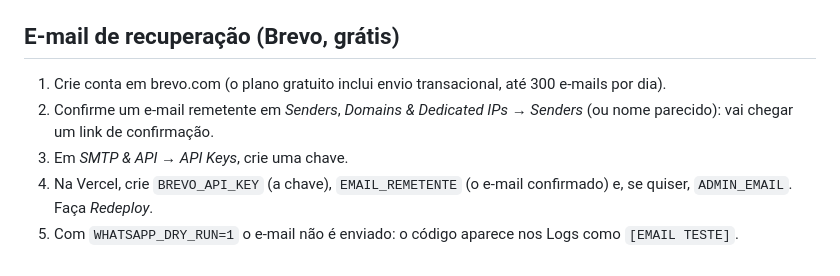
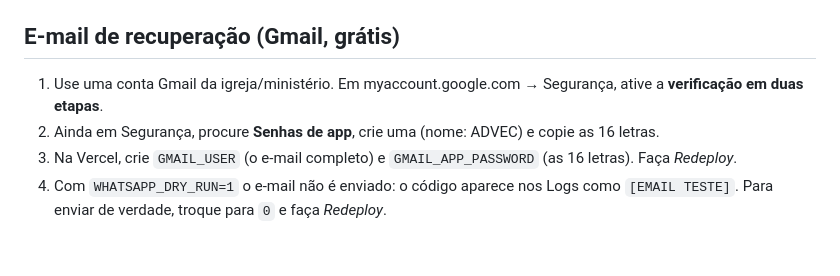
Before and after one commit to comunicacaojacuistaff-afk/staff_agenda_comunicacao, a Markdown page: README.md, the part around the change. Drawn GitHub-style.

```diff
--- a/README.md
+++ b/README.md
@@ -32,9 +32,8 @@ App completo para Vercel + Neon Postgres, com WhatsApp automático (Z-API).
 - O GitHub pode atrasar execuções agendadas em alguns minutos, e pausa agendamentos de repositórios sem atividade por 60 dias; o cron-job.org é uma alternativa mais pontual.
 - Para rodar local: `npm i -g vercel`, `vercel dev` (com as variáveis em `.env`).
 
-## E-mail de recuperação (Brevo, grátis)
-1. Crie conta em brevo.com (o plano gratuito inclui envio transacional, até 300 e-mails por dia).
-2. Confirme um e-mail remetente em *Senders*, *Domains & Dedicated IPs → Senders* (ou nome parecido): vai chegar um link de confirmação.
-3. Em *SMTP & API → API Keys*, crie uma chave.
-4. Na Vercel, crie `BREVO_API_KEY` (a chave), `EMAIL_REMETENTE` (o e-mail confirmado) e, se quiser, `ADMIN_EMAIL`. Faça *Redeploy*.
-5. Com `WHATSAPP_DRY_RUN=1` o e-mail não é enviado: o código aparece nos Logs como `[EMAIL TESTE]`.
+## E-mail de recuperação (Gmail, grátis)
+1. Use uma conta Gmail da igreja/ministério. Em myaccount.google.com → Segurança, ative a **verificação em duas etapas**.
+2. Ainda em Segurança, procure **Senhas de app**, crie uma (nome: ADVEC) e copie as 16 letras.
+3. Na Vercel, crie `GMAIL_USER` (o e-mail completo) e `GMAIL_APP_PASSWORD` (as 16 letras). Faça *Redeploy*.
+4. Com `WHATSAPP_DRY_RUN=1` o e-mail não é enviado: o código aparece nos Logs como `[EMAIL TESTE]`. Para enviar de verdade, troque para `0` e faça *Redeploy*.
```
